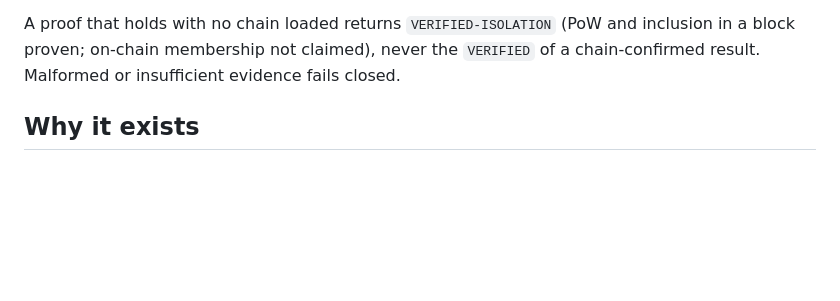
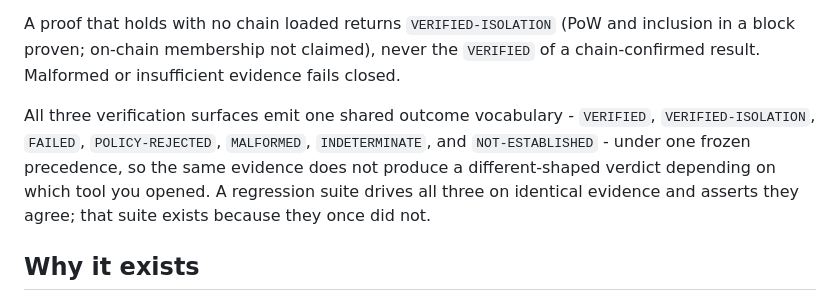
Before and after one commit to speight-wq/merkle-envelope-tools, a Markdown page: README.md, the part around one of its changes. GitHub-like rendering; blank space fills up the shorter version.

```diff
--- a/README.md
+++ b/README.md
@@ -21,6 +21,12 @@ A proof that holds with no chain loaded returns `VERIFIED-ISOLATION` (PoW and in
 block proven; on-chain membership not claimed), never the `VERIFIED` of a chain-confirmed
 result. Malformed or insufficient evidence fails closed.
 
+All three verification surfaces emit one shared outcome vocabulary - `VERIFIED`,
+`VERIFIED-ISOLATION`, `FAILED`, `POLICY-REJECTED`, `MALFORMED`, `INDETERMINATE`, and
+`NOT-ESTABLISHED` - under one frozen precedence, so the same evidence does not produce a
+different-shaped verdict depending on which tool you opened. A regression suite drives all three
+on identical evidence and asserts they agree; that suite exists because they once did not.
+
 ## Why it exists
 
 "Verified" usually means "a server I trusted said so," and SPV tools routinely conflate distinct
```
Also changed, not shown: other parts of README.md (+36 -13 lines).
